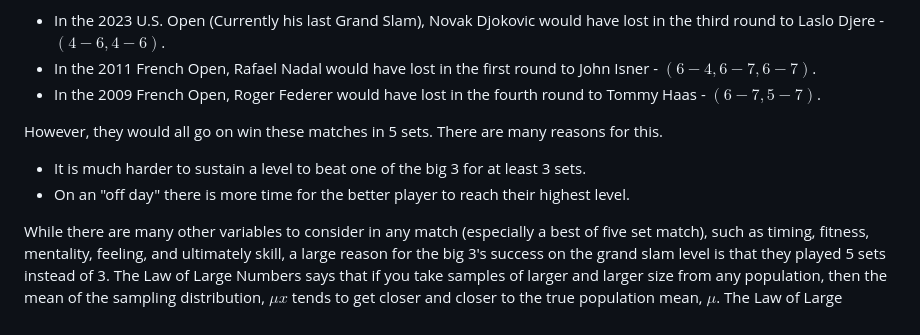
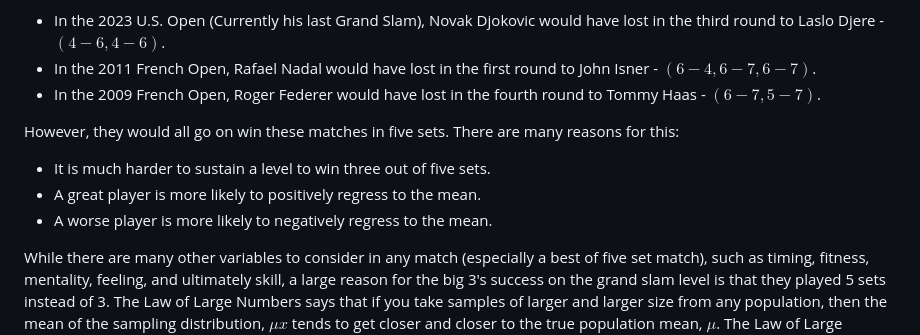
Before and after one commit to jarrett-markman/tennis_scoring_analysis, a Markdown page: README.md, the part around the change. Rendered like a GitHub page.

```diff
--- a/README.md
+++ b/README.md
@@ -10,9 +10,10 @@ For Novak Djokovic, Rafael Nadal, and Roger Federer, their main calling card is
 -   In the 2011 French Open, Rafael Nadal would have lost in the first round to John Isner - $(6-4, 6-7, 6-7)$.
 -   In the 2009 French Open, Roger Federer would have lost in the fourth round to Tommy Haas - $(6-7, 5-7)$.
 
-However, they would all go on win these matches in 5 sets. There are many reasons for this.
-- It is much harder to sustain a level to beat one of the big 3 for at least 3 sets.
-- On an "off day" there is more time for the better player to reach their highest level.
+However, they would all go on win these matches in five sets. There are many reasons for this:
+- It is much harder to sustain a level to win three out of five sets.
+- A great player is more likely to positively regress to the mean.
+- A worse player is more likely to negatively regress to the mean.
 
 While there are many other variables to consider in any match (especially a best of five set match), such as timing, fitness, mentality, feeling, and ultimately skill, a large reason for the big 3's success on the grand slam level is that they played 5 sets instead of 3. The Law of Large Numbers says that if you take samples of larger and larger size from any population, then the mean of the sampling distribution, $\mu x$ tends to get closer and closer to the true population mean, $\mu$. The Law of Large Numbers can be applied to these 3 players finding so much success in the best of five scoring system. Because the sample is larger, the true distribution in grand slams is much more clear than in other tournaments (ATP 250s, 500s, Masters 1000s).
 
```
